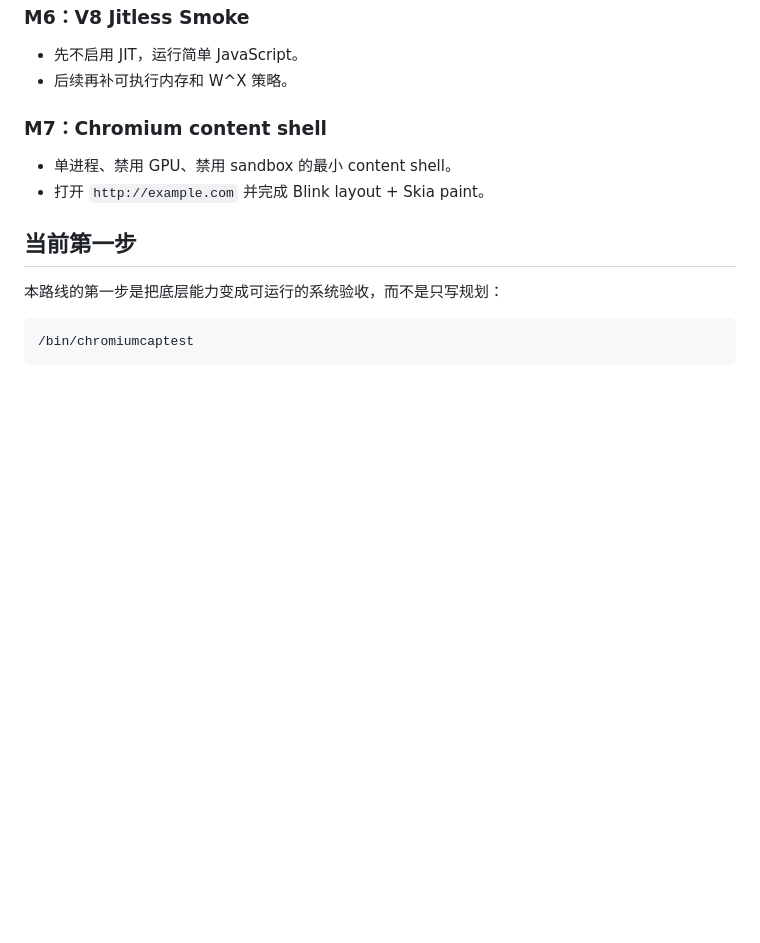
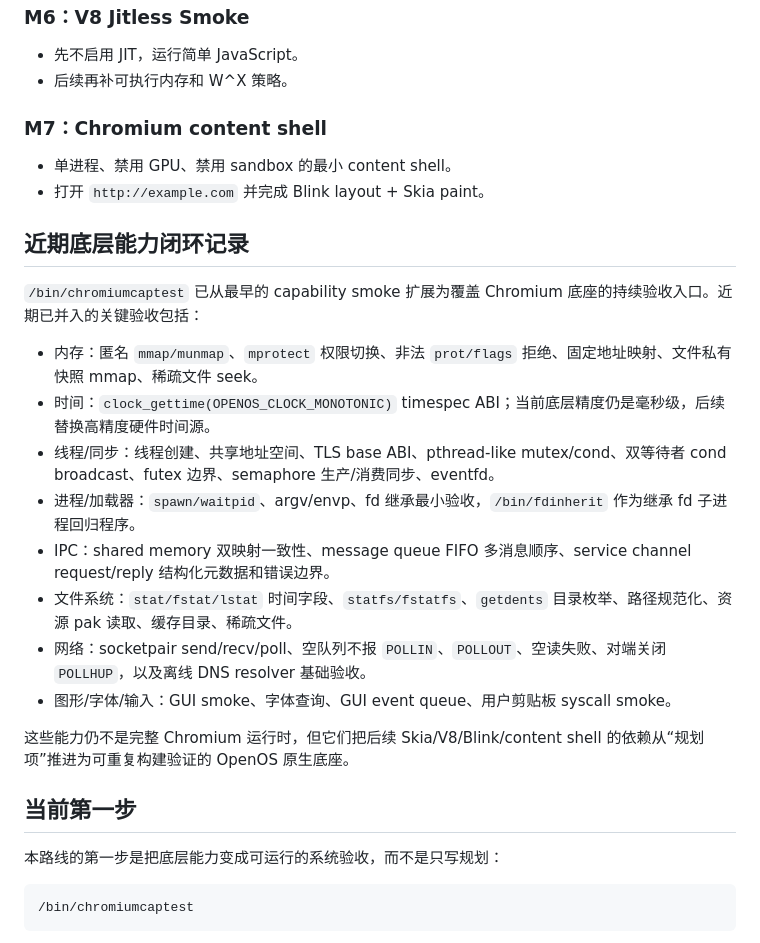
Before and after one commit to git-duzhengjie/openos, a Markdown page: docs/chromium-core-roadmap.md, the part around the change. GitHub-like rendering; blank space fills up the shorter version.

Commit message:
docs: sync chromium capability roadmap

```diff
--- a/docs/chromium-core-roadmap.md
+++ b/docs/chromium-core-roadmap.md
@@ -177,6 +177,21 @@ Chromium 主体是 C++，OpenOS 需要：
 - 单进程、禁用 GPU、禁用 sandbox 的最小 content shell。
 - 打开 `http://example.com` 并完成 Blink layout + Skia paint。
 
+## 近期底层能力闭环记录
+
+`/bin/chromiumcaptest` 已从最早的 capability smoke 扩展为覆盖 Chromium 底座的持续验收入口。近期已并入的关键验收包括：
+
+- 内存：匿名 `mmap/munmap`、`mprotect` 权限切换、非法 `prot/flags` 拒绝、固定地址映射、文件私有快照 mmap、稀疏文件 seek。
+- 时间：`clock_gettime(OPENOS_CLOCK_MONOTONIC)` timespec ABI；当前底层精度仍是毫秒级，后续替换高精度硬件时间源。
+- 线程/同步：线程创建、共享地址空间、TLS base ABI、pthread-like mutex/cond、双等待者 cond broadcast、futex 边界、semaphore 生产/消费同步、eventfd。
+- 进程/加载器：`spawn/waitpid`、argv/envp、fd 继承最小验收，`/bin/fdinherit` 作为继承 fd 子进程回归程序。
+- IPC：shared memory 双映射一致性、message queue FIFO 多消息顺序、service channel request/reply 结构化元数据和错误边界。
+- 文件系统：`stat/fstat/lstat` 时间字段、`statfs/fstatfs`、`getdents` 目录枚举、路径规范化、资源 pak 读取、缓存目录、稀疏文件。
+- 网络：socketpair send/recv/poll、空队列不报 `POLLIN`、`POLLOUT`、空读失败、对端关闭 `POLLHUP`，以及离线 DNS resolver 基础验收。
+- 图形/字体/输入：GUI smoke、字体查询、GUI event queue、用户剪贴板 syscall smoke。
+
+这些能力仍不是完整 Chromium 运行时，但它们把后续 Skia/V8/Blink/content shell 的依赖从“规划项”推进为可重复构建验证的 OpenOS 原生底座。
+
 ## 当前第一步
 
 本路线的第一步是把底层能力变成可运行的系统验收，而不是只写规划：
```
Also changed, not shown: TODOLIST.md (+1 -0 lines).
